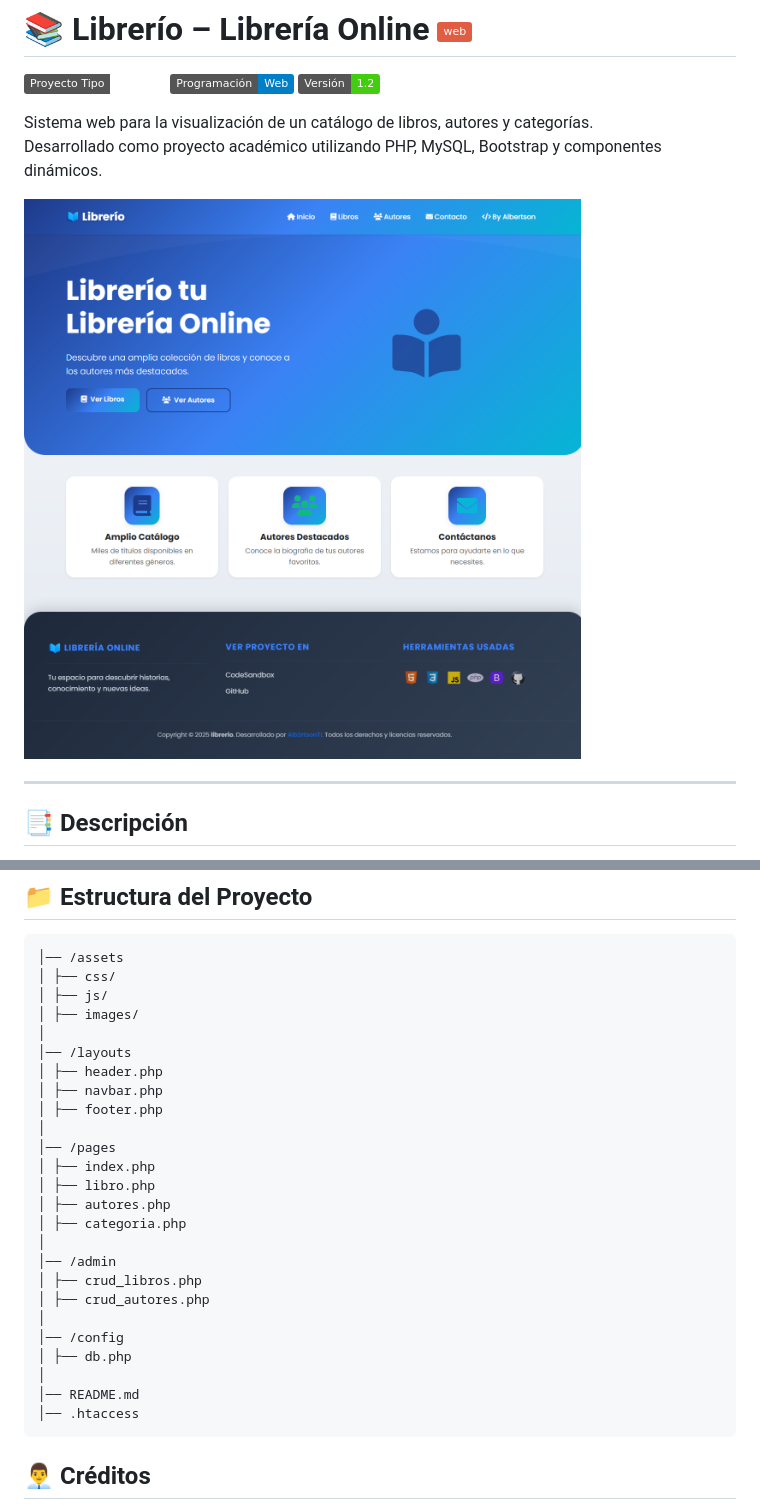
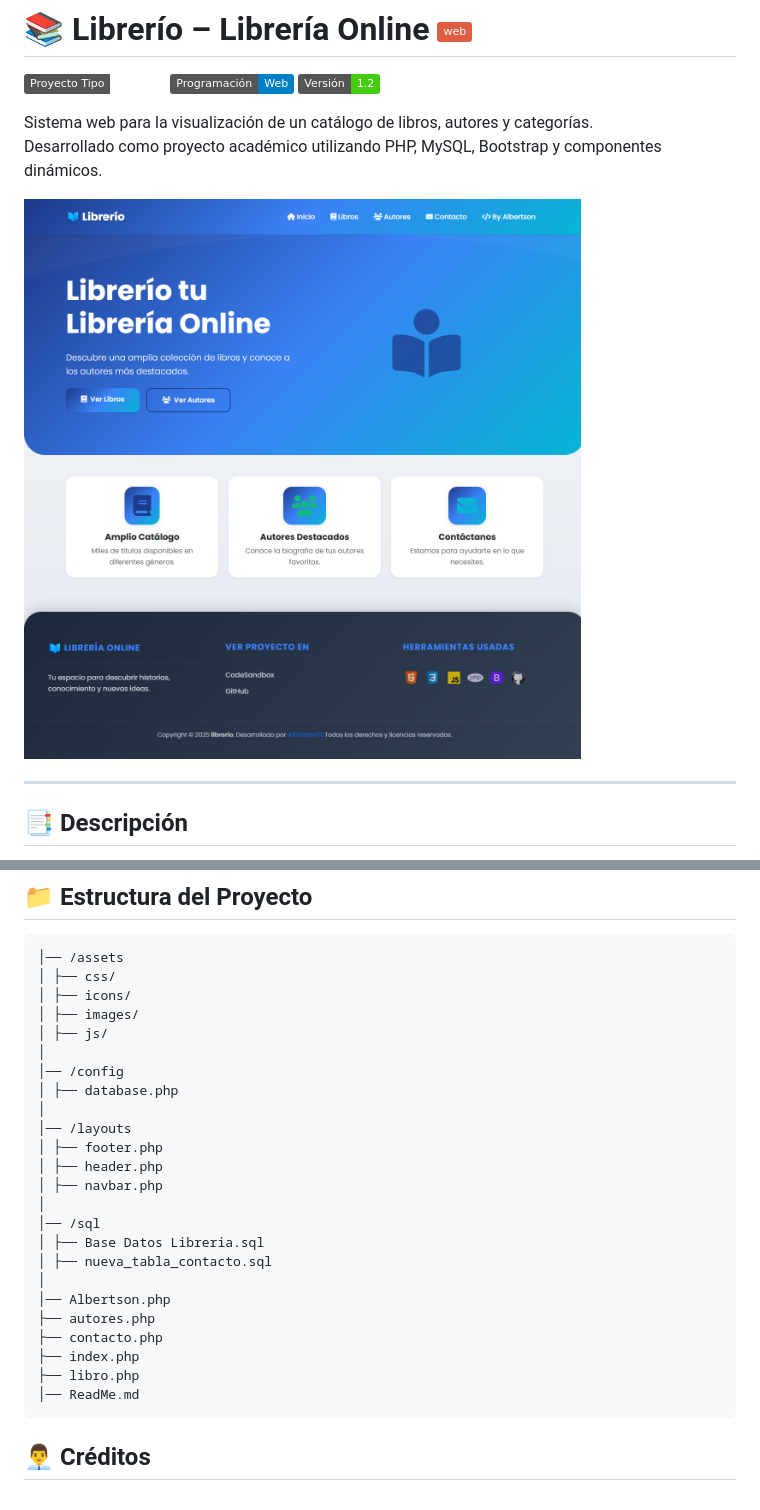
Before and after one commit to Alb3rtsonTL/PW-ProyectoFinal-Librerio, a Markdown page: ReadMe.md, 2 parts joined by grey strips. Drawn GitHub-style; badges without logos.

Commit message:
Ajustes en la estructura de carpetas

````diff
--- a/ReadMe.md
+++ b/ReadMe.md
@@ -7,7 +7,7 @@
 Sistema web para la visualización  de un catálogo de libros, autores y categorías.
 Desarrollado como proyecto académico utilizando PHP, MySQL, Bootstrap y componentes dinámicos.
 
-![Captura de Inicio](assets/images/Inicio.png)
+![Captura de Inicio](./assets/images/Inicio.png)
 
 ---
 
@@ -69,29 +69,28 @@ Meta-tags, sanitización con `htmlspecialchars()`, código organizado.
 ```plaintext
 │── /assets
 │ ├── css/
+│ ├── icons/
+│ ├── images/
 │ ├── js/
-│ ├── images/
+│
+│── /config
+│ ├── database.php
 │
 │── /layouts
+│ ├── footer.php
 │ ├── header.php
 │ ├── navbar.php
-│ ├── footer.php
 │
-│── /pages
-│ ├── index.php
-│ ├── libro.php
-│ ├── autores.php
-│ ├── categoria.php
+│── /sql
+│ ├── Base Datos Libreria.sql
+│ ├── nueva_tabla_contacto.sql
 │
-│── /admin
-│ ├── crud_libros.php
-│ ├── crud_autores.php
-│
-│── /config
-│ ├── db.php
-│
-│── README.md
-│── .htaccess
+│── Albertson.php
+├── autores.php
+├── contacto.php
+├── index.php
+├── libro.php
+│── ReadMe.md
 ```
 
 ## 👨‍💼 Créditos
````
